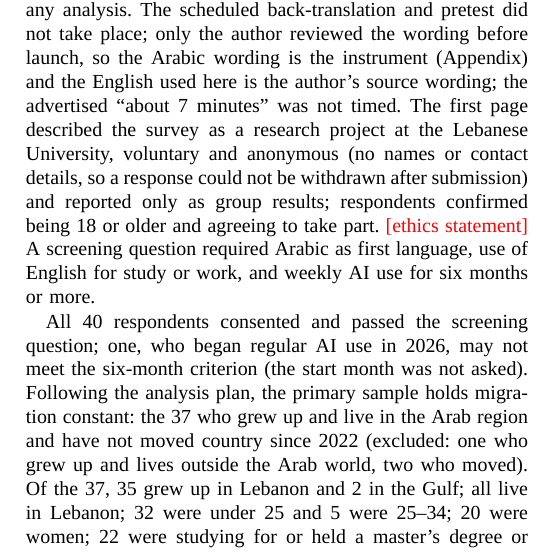
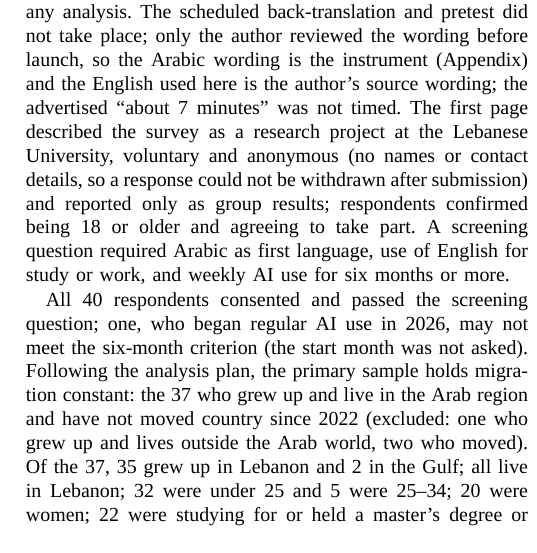
Before and after one commit to hadigghazi/genai-arabic-displacement, a LaTeX paper (paper/main.tex): part of one column of page 2 of 7, cut so that both start at the same text. Compiled offline with XeLaTeX; a missing font is replaced by an installed copy or a similar font.

```diff
--- a/paper/main.tex
+++ b/paper/main.tex
@@ -63,7 +63,7 @@
 
 \subsection{Design, Procedure and Participants}
 
-An anonymous Google Form in Arabic (seven pages; 25 closed questions, five grids and one optional open question) was open from 30 September 2026, 17:57, to 1 October 2026, 22:15; 36 of the 40 responses arrived on the first day. Respondents were recruited through university WhatsApp groups, friends and LinkedIn. Collection was closed at 40 responses, against a planned 150 collected and about 120 analysed, before any analysis. The scheduled back-translation and pretest did not take place; only the author reviewed the wording before launch, so the Arabic wording is the instrument (Appendix) and the English used here is the author's source wording; the advertised ``about 7 minutes'' was not timed. The first page described the survey as a research project at the Lebanese University, voluntary and anonymous (no names or contact details, so a response could not be withdrawn after submission) and reported only as group results; respondents confirmed being 18 or older and agreeing to take part. \todo{ethics statement} A screening question required Arabic as first language, use of English for study or work, and weekly AI use for six months or more.
+An anonymous Google Form in Arabic (seven pages; 25 closed questions, five grids and one optional open question) was open from 30 September 2026, 17:57, to 1 October 2026, 22:15; 36 of the 40 responses arrived on the first day. Respondents were recruited through university WhatsApp groups, friends and LinkedIn. Collection was closed at 40 responses, against a planned 150 collected and about 120 analysed, before any analysis. The scheduled back-translation and pretest did not take place; only the author reviewed the wording before launch, so the Arabic wording is the instrument (Appendix) and the English used here is the author's source wording; the advertised ``about 7 minutes'' was not timed. The first page described the survey as a research project at the Lebanese University, voluntary and anonymous (no names or contact details, so a response could not be withdrawn after submission) and reported only as group results; respondents confirmed being 18 or older and agreeing to take part. A screening question required Arabic as first language, use of English for study or work, and weekly AI use for six months or more.
 
 All 40 respondents consented and passed the screening question; one, who began regular AI use in 2026, may not meet the six-month criterion (the start month was not asked). Following the analysis plan, the primary sample holds migration constant: the 37 who grew up and live in the Arab region and have not moved country since 2022 (excluded: one who grew up and lives outside the Arab world, two who moved). Of the 37, 35 grew up in Lebanon and 2 in the Gulf; all live in Lebanon; 32 were under 25 and 5 were 25--34; 20 were women; 22 were studying for or held a master's degree or higher and 14 a bachelor's; 26 studied or worked in computing. Thirty used AI several times a day and 19 always wrote to it in English. All 40 are analysed as a sensitivity check.
 
```
Also changed, not shown: analysis/ANALYSIS-DECISIONS.md (+1 -1 lines), paper/main.pdf.
